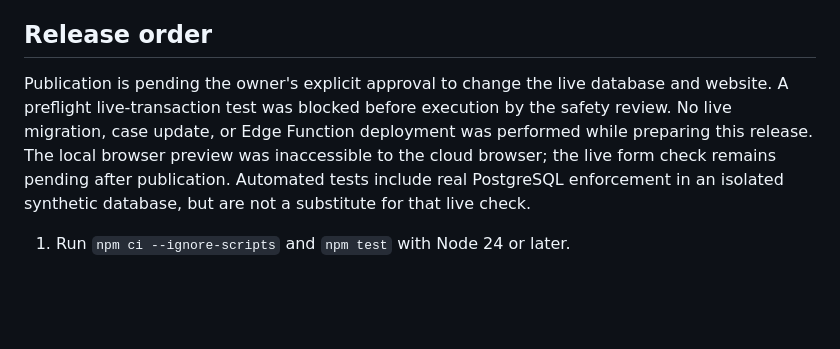
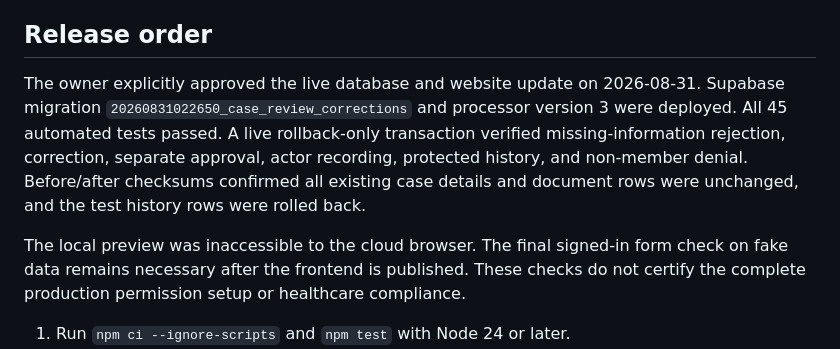
Before and after one commit to abdullahch2866-hub22/careflow-ai, a Markdown page: supabase/review-corrections.md, the part around the change. GitHub-like rendering; blank space fills up the shorter version.

Commit message:
Record owner approval and live database verification

```diff
--- a/supabase/review-corrections.md
+++ b/supabase/review-corrections.md
@@ -26,13 +26,18 @@ Previously saved extraction is not sent for AI processing again.
 
 ## Release order
 
-Publication is pending the owner's explicit approval to change the live
-database and website. A preflight live-transaction test was blocked before
-execution by the safety review. No live migration, case update, or Edge Function
-deployment was performed while preparing this release. The local browser
-preview was inaccessible to the cloud browser; the live form check remains
-pending after publication. Automated tests include real PostgreSQL enforcement
-in an isolated synthetic database, but are not a substitute for that live check.
+The owner explicitly approved the live database and website update on
+2026-08-31. Supabase migration `20260831022650_case_review_corrections` and
+processor version 3 were deployed. All 45 automated tests passed. A live
+rollback-only transaction verified missing-information rejection, correction,
+separate approval, actor recording, protected history, and non-member denial.
+Before/after checksums confirmed all existing case details and document rows
+were unchanged, and the test history rows were rolled back.
+
+The local preview was inaccessible to the cloud browser. The final signed-in
+form check on fake data remains necessary after the frontend is published.
+These checks do not certify the complete production permission setup or
+healthcare compliance.
 
 1. Run `npm ci --ignore-scripts` and `npm test` with Node 24 or later.
 2. Apply `review-corrections.sql` as one named Supabase migration. The schema
```
